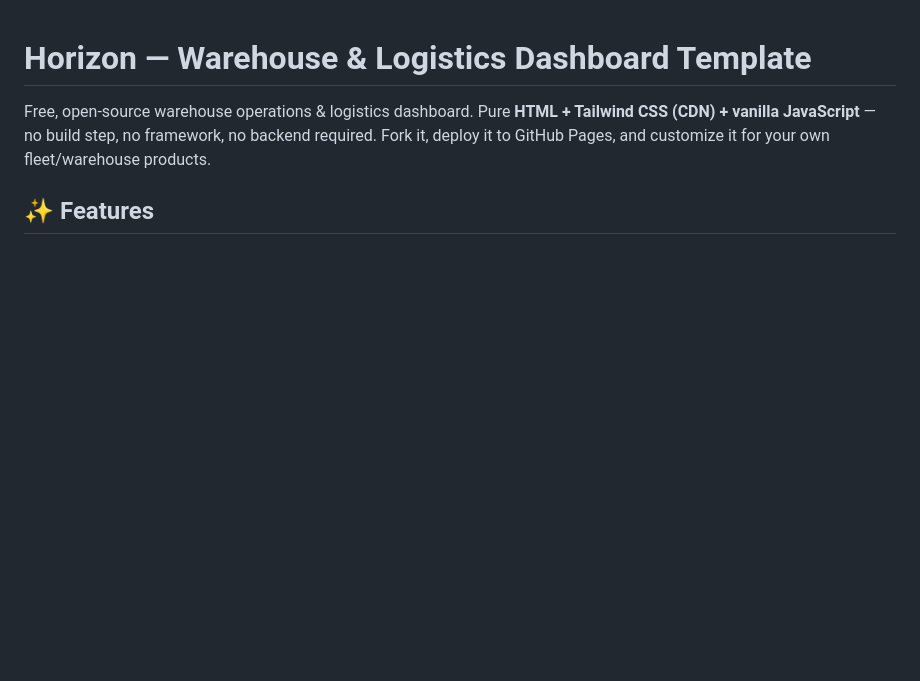
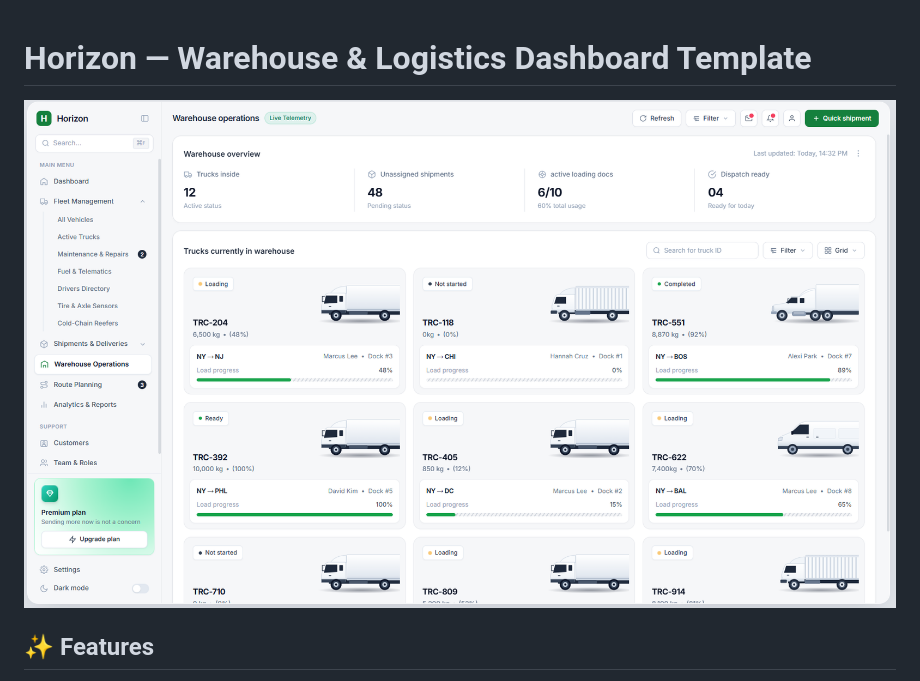
Before and after one commit to LALUARIFTA/horizon_warehouse_logistics_dashboard, a Markdown page: README.md, the part around the change. Rendered like a GitHub page; pictures changed too: assets/img/preview.png (added); blank space fills up the shorter version.

Commit message:
add dashboard preview to README

```diff
--- a/README.md
+++ b/README.md
@@ -1,6 +1,6 @@
 # Horizon — Warehouse & Logistics Dashboard Template
 
-Free, open-source warehouse operations & logistics dashboard. Pure **HTML + Tailwind CSS (CDN) + vanilla JavaScript** — no build step, no framework, no backend required. Fork it, deploy it to GitHub Pages, and customize it for your own fleet/warehouse products.
+![Horizon Warehouse Logistics Dashboard preview](assets/img/preview.png)
 
 ## ✨ Features
 
```
